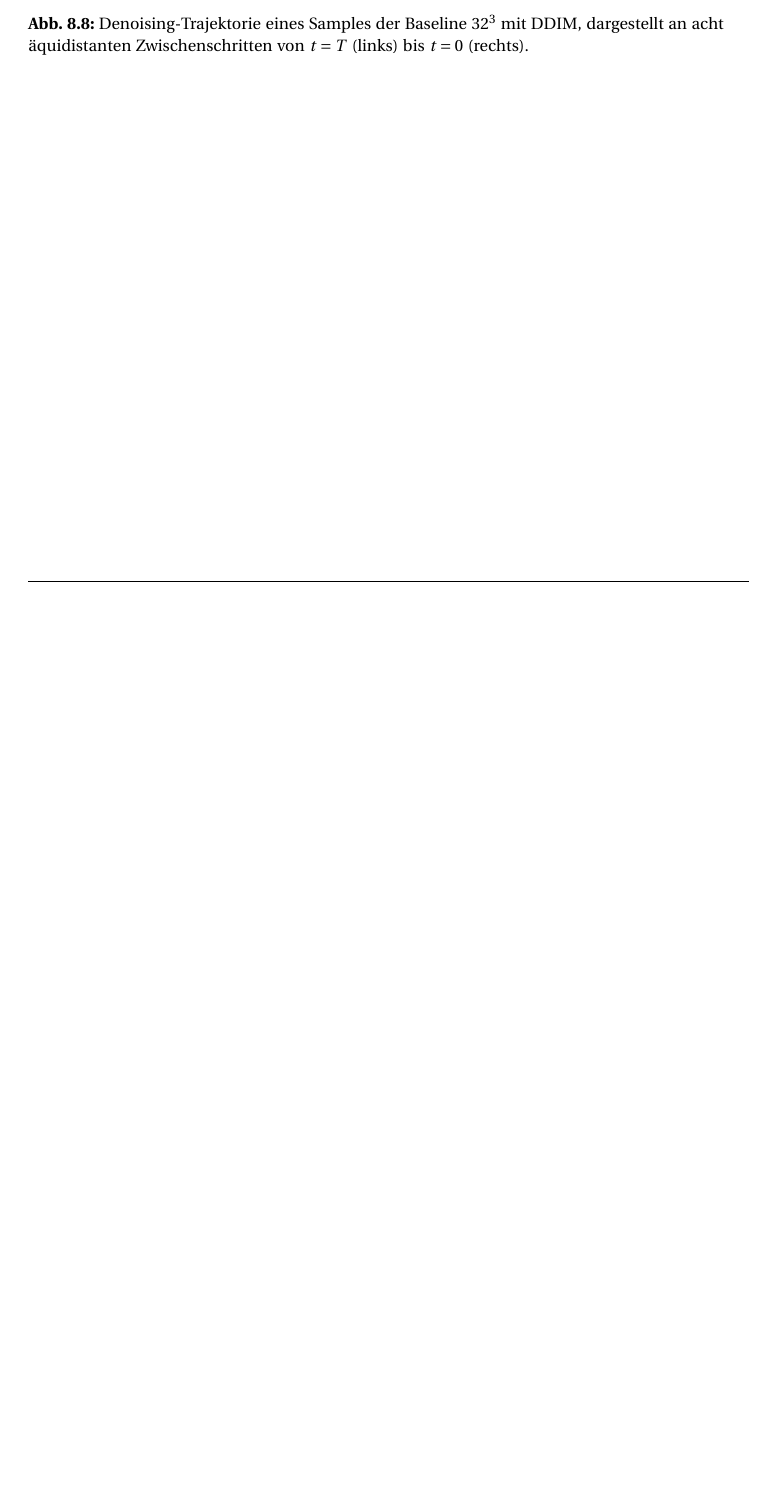
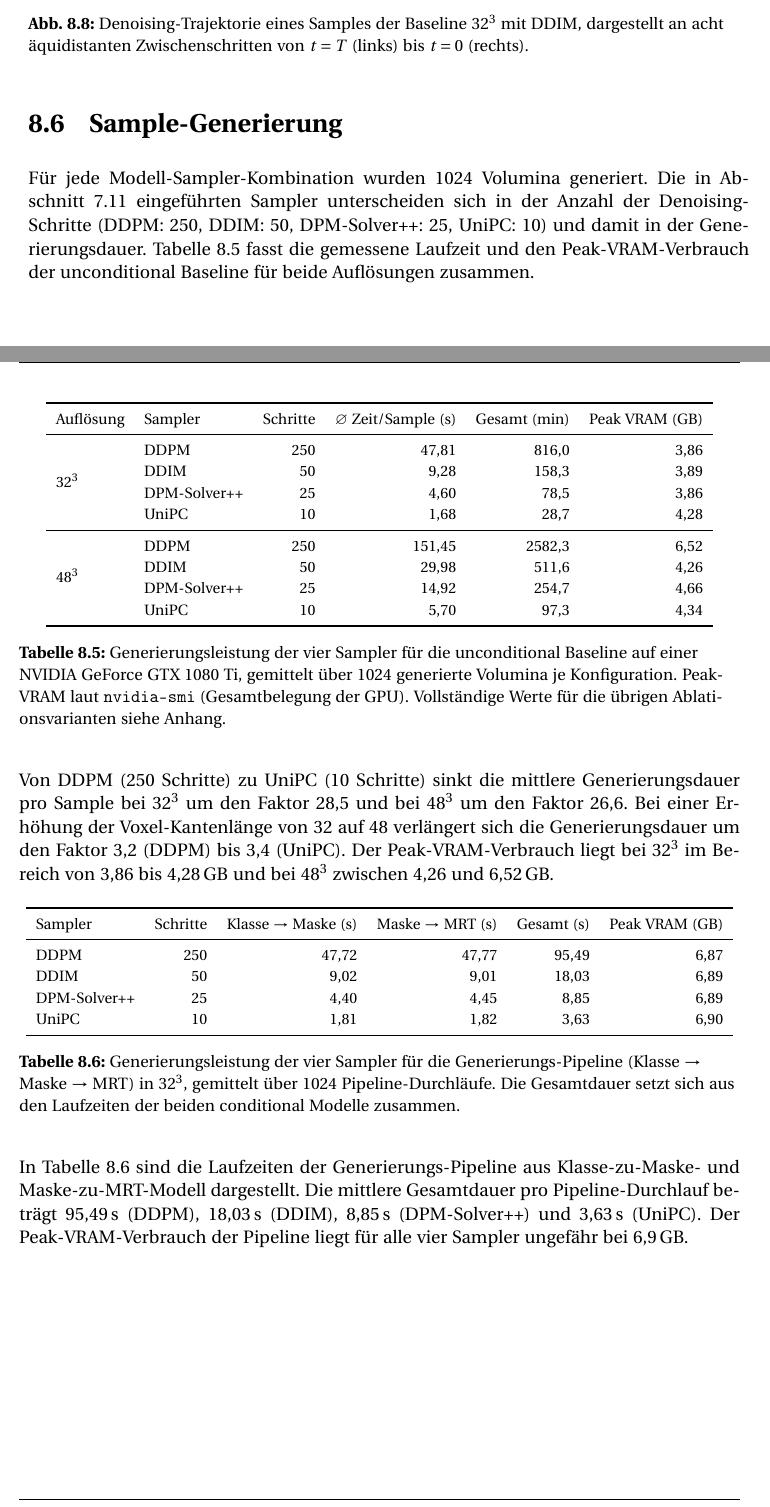
Before and after one commit to SvenSrc/3DMedDiffusion, a LaTeX document (T3200/main.tex, which reads T3200/content/chapter/08.tex): part of page 63 of 66 before the commit and two parts of pages 63 and 64 of 67 after it, the two joined at a grey line, cut so that both start at the same text, the shorter picture padded with empty space. Compiled offline with pdfLaTeX; the source files are stored in an older character set and shown here as Unicode; a LaTeX package or settings file that is missing is left out.

Commit message:
feat: sample generation results

```diff
--- a/T3200/content/chapter/08.tex
+++ b/T3200/content/chapter/08.tex
@@ -193,3 +195,51 @@ Im Folgenden werden ausgewählte Sample-Volumina dargestellt. Jede Abbildung zei
     \caption{Denoising-Trajektorie eines Samples der Baseline $32^3$ mit \ac{DDIM}, dargestellt an acht äquidistanten Zwischenschritten von $t=T$ (links) bis $t=0$ (rechts).}
     \label{fig:denoising_trajectory}
 \end{figure}
+
+\section{Sample-Generierung}\label{Sec:eval_generation}
+Für jede Modell-Sampler-Kombination wurden 1024 Volumina generiert. Die in~\autoref{Sec:samp} eingeführten Sampler unterscheiden sich in der Anzahl der Denoising-Schritte (\ac{DDPM}: 250, \ac{DDIM}: 50, DPM-Solver++: 25, \ac{UniPC}: 10) und damit in der Generierungsdauer. \autoref{tab:generation-time} fasst die gemessene Laufzeit und den Peak-VRAM-Verbrauch der unconditional Baseline für beide Auflösungen zusammen.
+%
+\begin{table}[H]
+    \centering
+    \footnotesize
+    \begin{tabular}{llrrrr}
+        \toprule
+        Auflösung & Sampler & Schritte & $\varnothing$ Zeit/Sample (s) & Gesamt (min) & Peak VRAM (GB) \\
+        \midrule
+        \multirow{4}{*}{$32^3$}
+            & DDPM         & 250 & 47{,}81 &  816{,}0 & 3{,}86 \\
+            & DDIM         &  50 &  9{,}28 &  158{,}3 & 3{,}89 \\
+            & DPM-Solver++ &  25 &  4{,}60 &   78{,}5 & 3{,}86 \\
+            & UniPC        &  10 &  1{,}68 &   28{,}7 & 4{,}28 \\
+        \midrule
+        \multirow{4}{*}{$48^3$}
+            & DDPM         & 250 & 151{,}45 & 2582{,}3 & 6{,}52 \\
+            & DDIM         &  50 &  29{,}98 &  511{,}6 & 4{,}26 \\
+            & DPM-Solver++ &  25 &  14{,}92 &  254{,}7 & 4{,}66 \\
+            & UniPC        &  10 &   5{,}70 &   97{,}3 & 4{,}34 \\
+        \bottomrule
+    \end{tabular}
+    \caption{Generierungsleistung der vier Sampler für die unconditional Baseline auf einer NVIDIA GeForce GTX 1080 Ti, gemittelt über 1024 generierte Volumina je Konfiguration. Peak-VRAM laut \texttt{nvidia-smi} (Gesamtbelegung der GPU). Vollständige Werte für die übrigen Ablationsvarianten siehe Anhang.}
+    \label{tab:generation-time}
+\end{table}
+%
+Von \ac{DDPM} (250 Schritte) zu \ac{UniPC} (10 Schritte) sinkt die mittlere Generierungsdauer pro Sample bei $32^3$ um den Faktor $28{,}5$ und bei $48^3$ um den Faktor $26{,}6$. Bei einer Erhöhung der Voxel-Kantenlänge von $32$ auf $48$ verlängert sich die Generierungsdauer um den Faktor $3{,}2$ (\ac{DDPM}) bis $3{,}4$ (\ac{UniPC}). Der Peak-VRAM-Verbrauch liegt bei $32^3$ im Bereich von $3{,}86$ bis $4{,}28$\,GB und bei $48^3$ zwischen $4{,}26$ und $6{,}52$\,GB.
+%
+\begin{table}[H]
+    \centering
+    \footnotesize
+    \begin{tabular}{lrrrrr}
+        \toprule
+        Sampler & Schritte & Klasse $\rightarrow$ Maske (s) & Maske $\rightarrow$ MRT (s) & Gesamt (s) & Peak VRAM (GB) \\
+        \midrule
+        DDPM         & 250 & 47{,}72 & 47{,}77 & 95{,}49 & 6{,}87 \\
+        DDIM         &  50 &  9{,}02 &  9{,}01 & 18{,}03 & 6{,}89 \\
+        DPM-Solver++ &  25 &  4{,}40 &  4{,}45 &  8{,}85 & 6{,}89 \\
+        UniPC        &  10 &  1{,}81 &  1{,}82 &  3{,}63 & 6{,}90 \\
+        \bottomrule
+    \end{tabular}
+    \caption{Generierungsleistung der vier Sampler für die Generierungs-Pipeline (Klasse $\rightarrow$ Maske $\rightarrow$ MRT) in $32^3$, gemittelt über 1024 Pipeline-Durchläufe. Die Gesamtdauer setzt sich aus den Laufzeiten der beiden conditional Modelle zusammen.}
+    \label{tab:generation_time_pipeline}
+\end{table}
+%
+In \autoref{tab:generation_time_pipeline} sind die Laufzeiten der Generierungs-Pipeline aus Klasse-zu-Maske- und Maske-zu-MRT-Modell dargestellt. Die mittlere Gesamtdauer pro Pipeline-Durchlauf beträgt $95{,}49$\,s (\ac{DDPM}), $18{,}03$\,s (\ac{DDIM}), $8{,}85$\,s (DPM-Solver++) und $3{,}63$\,s (\ac{UniPC}). Der Peak-VRAM-Verbrauch der Pipeline liegt für alle vier Sampler ungefähr bei $6{,}9$\,GB.
```
Also changed, not shown: T3200/content/chapter/07.tex (+1 -1 lines), T3200/main.pdf, T3200/content/chapter/08.tex (20 more changed lines).
